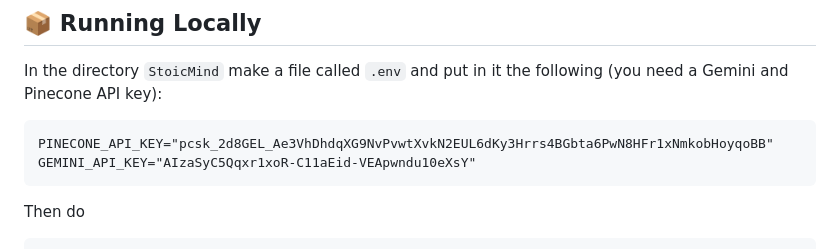
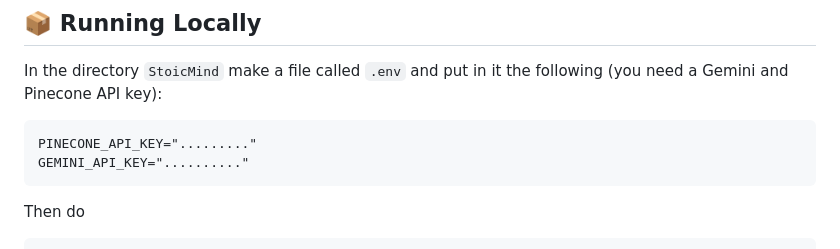
Before and after one commit to AliAlkadhim/StoicMind, a Markdown page: README.md, the part around the change. Drawn GitHub-style.

````diff
--- a/README.md
+++ b/README.md
@@ -71,8 +71,8 @@ StoicMind uses a full RAG pipeline designed for efficient retrieval, high-qualit
 
 In the directory `StoicMind` make a file called `.env` and put in it the following (you need a Gemini and Pinecone API key):
 ```
-PINECONE_API_KEY="pcsk_2d8GEL_Ae3VhDhdqXG9NvPvwtXvkN2EUL6dKy3Hrrs4BGbta6PwN8HFr1xNmkobHoyqoBB"
-GEMINI_API_KEY="AIzaSyC5Qqxr1xoR-C11aEid-VEApwndu10eXsY"
+PINECONE_API_KEY="........."
+GEMINI_API_KEY=".........."
 ```
 Then do
    ```bash
````
